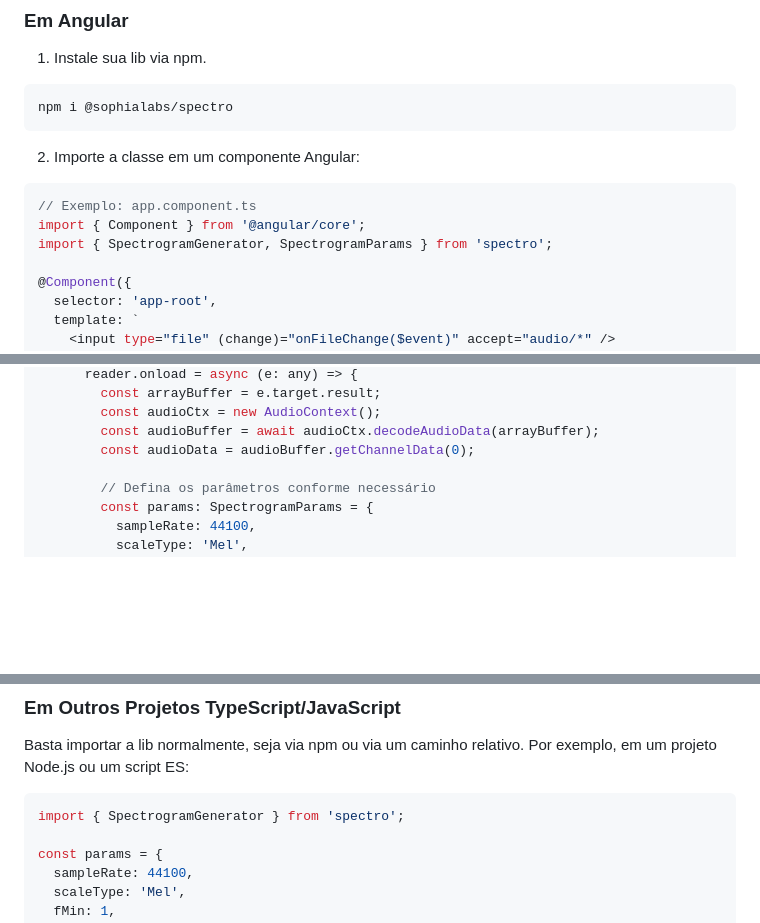
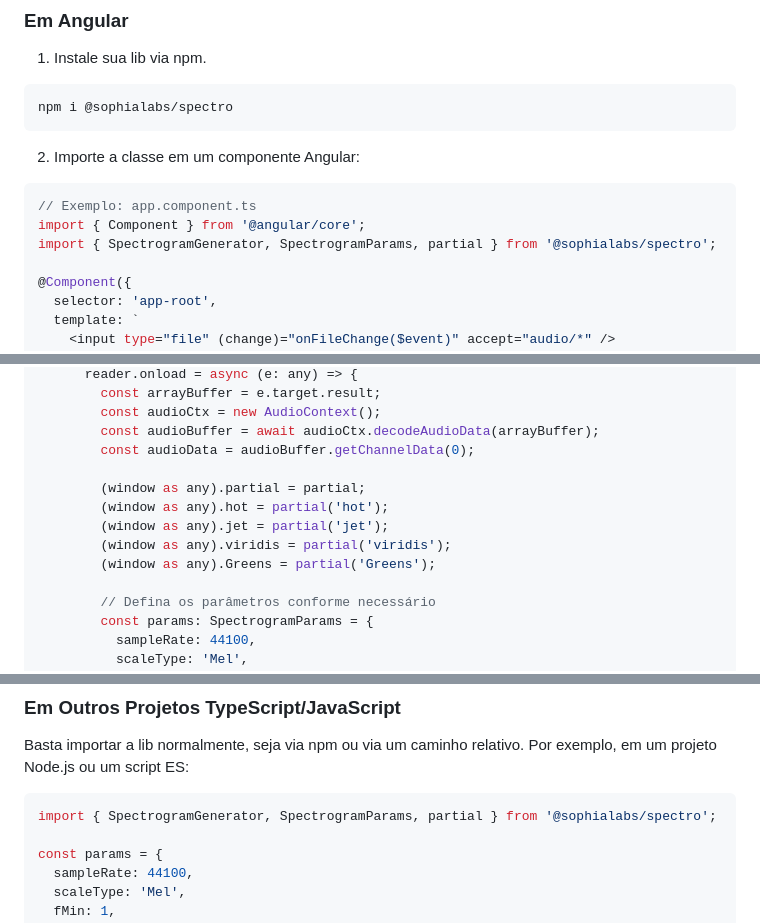
Before and after one commit to IMNascimento/Spectro, a Markdown page: README.md, 3 parts joined by grey strips. GitHub-like rendering; blank space fills up the shorter version.

Commit message:
feat: atualização do readme passagem de cores.

````diff
--- a/README.md
+++ b/README.md
@@ -84,7 +84,7 @@ npm i @sophialabs/spectro
 ```ts
 // Exemplo: app.component.ts
 import { Component } from '@angular/core';
-import { SpectrogramGenerator, SpectrogramParams } from 'spectro';
+import { SpectrogramGenerator, SpectrogramParams, partial } from '@sophialabs/spectro';
 
 @Component({
   selector: 'app-root',
@@ -104,6 +104,12 @@ export class AppComponent {
         const audioCtx = new AudioContext();
         const audioBuffer = await audioCtx.decodeAudioData(arrayBuffer);
         const audioData = audioBuffer.getChannelData(0);
+
+        (window as any).partial = partial;
+        (window as any).hot = partial('hot');
+        (window as any).jet = partial('jet');
+        (window as any).viridis = partial('viridis');
+        (window as any).Greens = partial('Greens');
 
         // Defina os parâmetros conforme necessário
         const params: SpectrogramParams = {
@@ -141,7 +147,7 @@ Certifique-se de que os arquivos compilados (por exemplo, os arquivos de sua lib
 ### Em Outros Projetos TypeScript/JavaScript
 Basta importar a lib normalmente, seja via npm ou via um caminho relativo. Por exemplo, em um projeto Node.js ou um script ES:
 ```ts
-import { SpectrogramGenerator } from 'spectro';
+import { SpectrogramGenerator, SpectrogramParams, partial } from '@sophialabs/spectro';
 
 const params = {
   sampleRate: 44100,
````
Also changed, not shown: other parts of README.md (+2 -2 lines).
